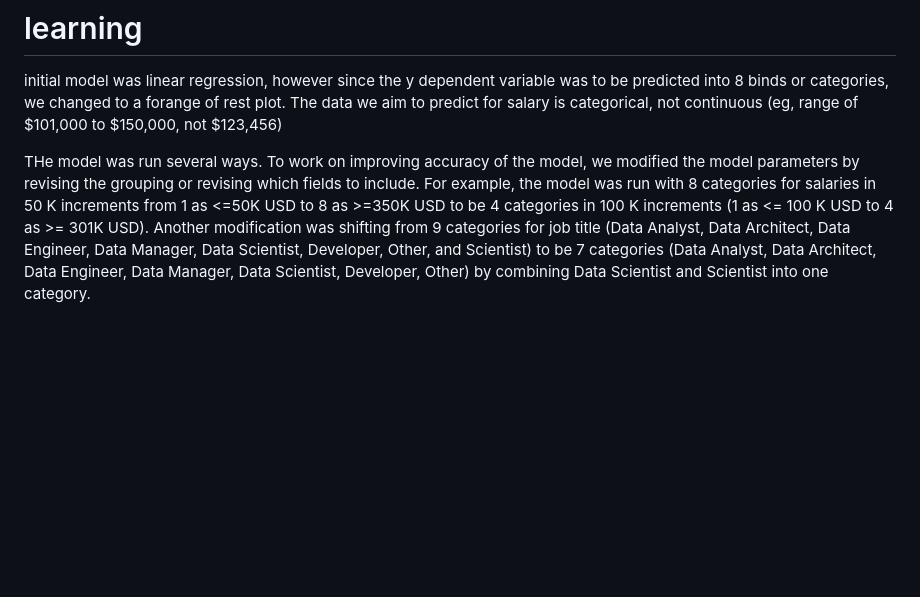
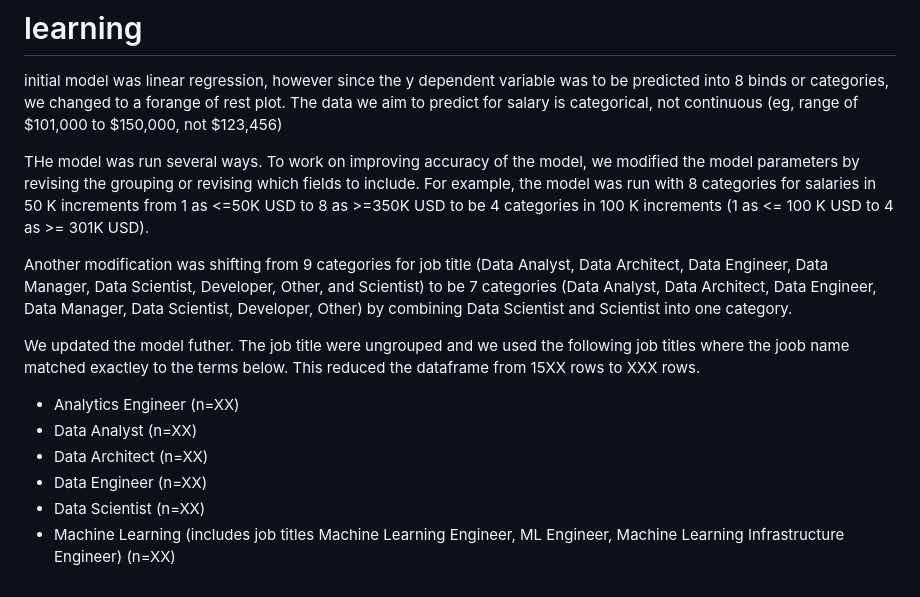
Before and after one commit to CMccormick0003/Data_Science_Salary_Trends, a Markdown page: README.md, the part around the change. Drawn GitHub-style; blank space fills up the shorter version.

```diff
--- a/README.md
+++ b/README.md
@@ -154,4 +154,14 @@ we don't knwo if the salary is salary only or includes other benefits, total com
 # learning
 initial model was linear regression, however since the y dependent variable was to be predicted into 8 binds or categories, we changed to a forange of rest plot.  The data we aim to predict for salary is categorical, not continuous (eg, range of $101,000 to $150,000, not $123,456)
 
-THe model was run several ways.  To work on improving accuracy of the model, we modified the model parameters by revising the grouping or revising which fields to include.  For example, the model was run with 8 categories for salaries in 50 K increments from 1 as <=50K USD to 8 as >=350K USD to be 4 categories in 100 K increments (1 as <= 100 K USD to 4 as >= 301K USD).  Another modification was shifting from 9 categories for job title (Data Analyst, Data Architect, Data Engineer, Data Manager, Data Scientist, Developer, Other, and Scientist) to be 7 categories (Data Analyst, Data Architect, Data Engineer, Data Manager, Data Scientist, Developer, Other) by combining Data Scientist and Scientist into one category.
+THe model was run several ways.  To work on improving accuracy of the model, we modified the model parameters by revising the grouping or revising which fields to include.  For example, the model was run with 8 categories for salaries in 50 K increments from 1 as <=50K USD to 8 as >=350K USD to be 4 categories in 100 K increments (1 as <= 100 K USD to 4 as >= 301K USD).
+
+Another modification was shifting from 9 categories for job title (Data Analyst, Data Architect, Data Engineer, Data Manager, Data Scientist, Developer, Other, and Scientist) to be 7 categories (Data Analyst, Data Architect, Data Engineer, Data Manager, Data Scientist, Developer, Other) by combining Data Scientist and Scientist into one category.
+
+We updated the model futher.  The job title were ungrouped and we used the following job titles where the joob name matched exactley to the terms below.  This reduced the dataframe from 15XX rows to XXX rows.
+- Analytics Engineer (n=XX)
+- Data Analyst (n=XX)
+- Data Architect (n=XX)
+- Data Engineer (n=XX)
+- Data Scientist (n=XX)
+- Machine Learning (includes job titles Machine Learning Engineer, ML Engineer, Machine Learning Infrastructure Engineer) (n=XX)
```
